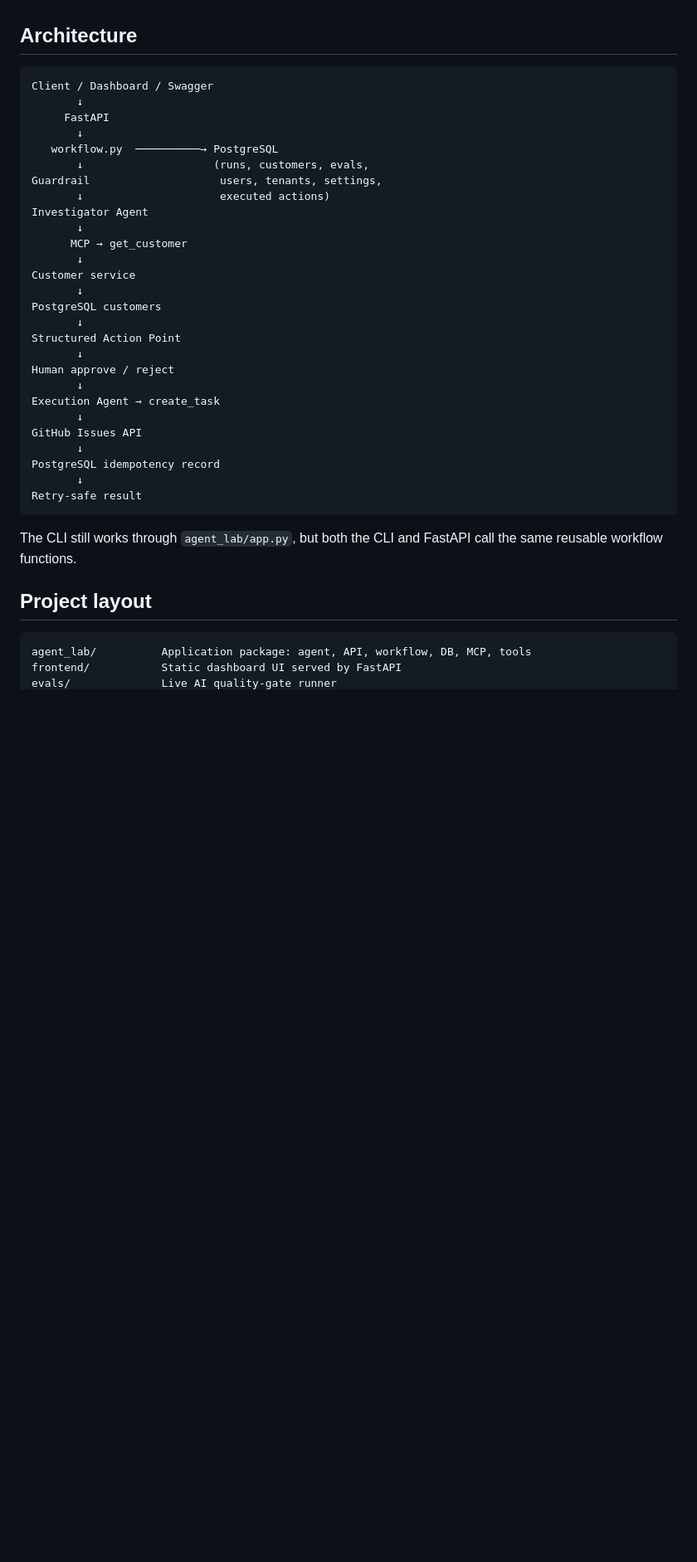
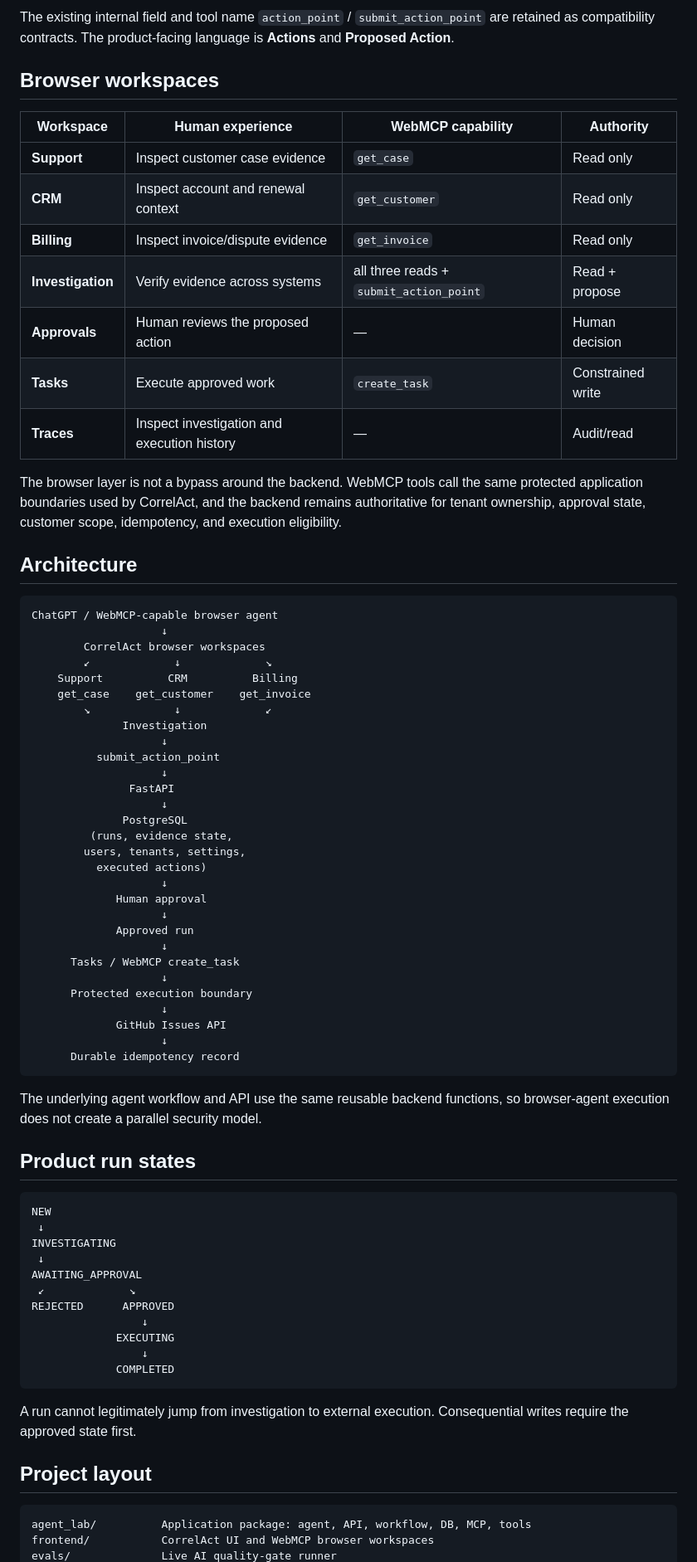
Before and after one commit to Kitui/Human-led-Agent-, a Markdown page: README.md, the part around one of its changes. Shown at 83% size. Rendered like a GitHub page; blank space fills up the shorter version.

Commit message:
Rebrand README and document CorrelAct WebMCP trust model

````diff
--- a/README.md
+++ b/README.md
@@ -4,41 +56,76 @@ A human-led AI orchestration lab with structured Action Points, guardrails, MCP
+The existing internal field and tool name `action_point` / `submit_action_point` are retained as compatibility contracts. The product-facing language is **Actions** and **Proposed Action**.
+
+## Browser workspaces
+
+| Workspace | Human experience | WebMCP capability | Authority |
+| --- | --- | --- | --- |
+| **Support** | Inspect customer case evidence | `get_case` | Read only |
+| **CRM** | Inspect account and renewal context | `get_customer` | Read only |
+| **Billing** | Inspect invoice/dispute evidence | `get_invoice` | Read only |
+| **Investigation** | Verify evidence across systems | all three reads + `submit_action_point` | Read + propose |
+| **Approvals** | Human reviews the proposed action | — | Human decision |
+| **Tasks** | Execute approved work | `create_task` | Constrained write |
+| **Traces** | Inspect investigation and execution history | — | Audit/read |
+
+The browser layer is not a bypass around the backend. WebMCP tools call the same protected application boundaries used by CorrelAct, and the backend remains authoritative for tenant ownership, approval state, customer scope, idempotency, and execution eligibility.
 
 ## Architecture
 
 ```text
-Client / Dashboard / Swagger
-       ↓
-     FastAPI
-       ↓
-   workflow.py  ──────────→ PostgreSQL
-       ↓                    (runs, customers, evals,
-Guardrail                    users, tenants, settings,
-       ↓                     executed actions)
-Investigator Agent
-       ↓
-      MCP → get_customer
-       ↓
-Customer service
-       ↓
-PostgreSQL customers
-       ↓
-Structured Action Point
-       ↓
-Human approve / reject
-       ↓
-Execution Agent → create_task
-       ↓
-GitHub Issues API
-       ↓
-PostgreSQL idempotency record
-       ↓
-Retry-safe result
+ChatGPT / WebMCP-capable browser agent
+                    ↓
+        CorrelAct browser workspaces
+        ↙             ↓             ↘
+    Support          CRM          Billing
+    get_case    get_customer    get_invoice
+        ↘             ↓             ↙
+              Investigation
+                    ↓
+          submit_action_point
+                    ↓
+               FastAPI
+                    ↓
+              PostgreSQL
+         (runs, evidence state,
+        users, tenants, settings,
+          executed actions)
+                    ↓
+             Human approval
+                    ↓
+             Approved run
+                    ↓
+      Tasks / WebMCP create_task
+                    ↓
+      Protected execution boundary
+                    ↓
+             GitHub Issues API
+                    ↓
+      Durable idempotency record
 ```
 
-The CLI still works through `agent_lab/app.py`, but both the CLI and FastAPI call the same reusable workflow functions.
+The underlying agent workflow and API use the same reusable backend functions, so browser-agent execution does not create a parallel security model.
+
+## Product run states
+
+```text
+NEW
+ ↓
+INVESTIGATING
+ ↓
+AWAITING_APPROVAL
+ ↙             ↘
+REJECTED      APPROVED
+                 ↓
+             EXECUTING
+                 ↓
+             COMPLETED
+```
+
+A run cannot legitimately jump from investigation to external execution. Consequential writes require the approved state first.
 
 ## Project layout
 
 ```text
 agent_lab/          Application package: agent, API, workflow, DB, MCP, tools
-frontend/           Static dashboard UI served by FastAPI
+frontend/           CorrelAct UI and WebMCP browser workspaces
 evals/              Live AI quality-gate runner
````
Also changed, not shown: other parts of README.md (+135 -61 lines).
